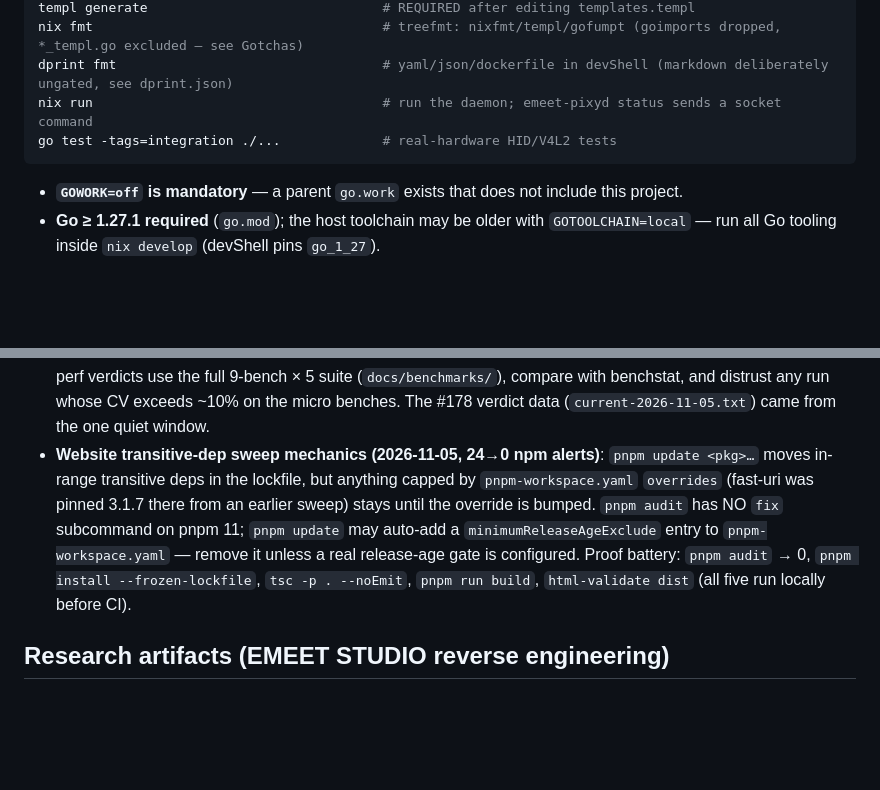
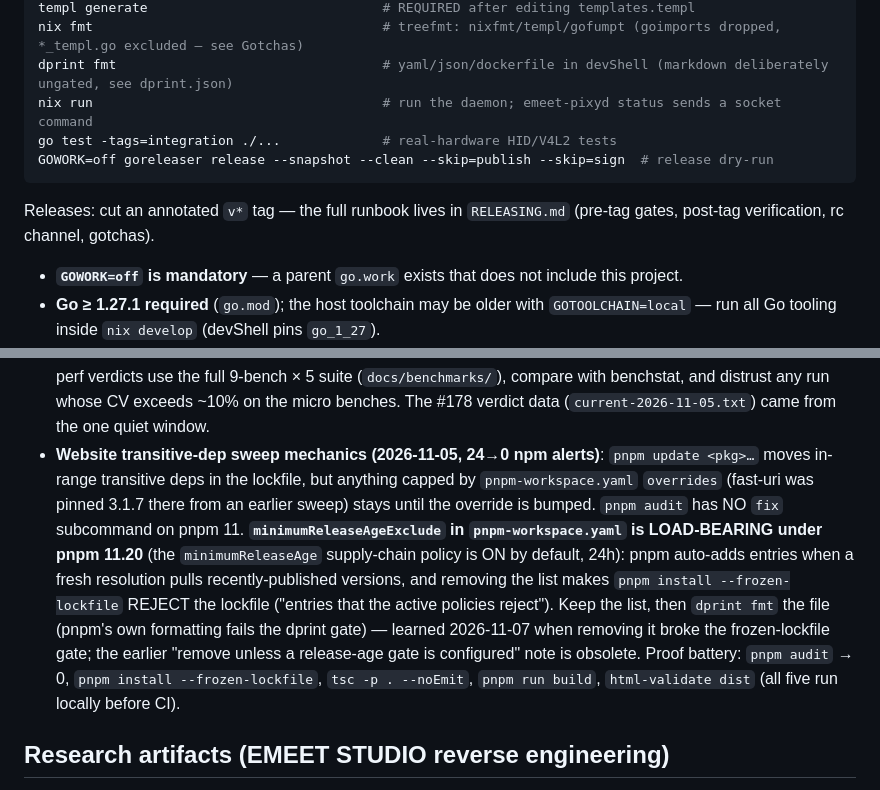
Before and after one commit to LarsArtmann/emeet-pixyd, a Markdown page: AGENTS.md, 2 parts joined by grey strips. Rendered like a GitHub page; blank space fills up the shorter version.

Commit message:
docs: link RELEASING.md runbook, add release dry-run command, fix stale pnpm guidance
README's Download section now points at the stable latest-download URLs,
the cosign/provenance verify story, and the new RELEASING.md runbook for
maintainers. AGENTS.md gains the goreleaser snapshot dry-run in the
Commands block and corrects the pnpm-workspace.yaml guidance: under
pnpm 11.20 the minimumReleaseAge policy is on by default, so the
auto-added exclude list is required (removing it breaks
pnpm install --frozen-lockfile, verified today).

💘 Generated with Crush

Assisted-By: Crush:glm-5.3-flash

````diff
--- a/AGENTS.md
+++ b/AGENTS.md
@@ -16,7 +16,10 @@ nix fmt                                     # treefmt: nixfmt/templ/gofumpt (goi
 dprint fmt                                  # yaml/json/dockerfile in devShell (markdown deliberately ungated, see dprint.json)
 nix run                                     # run the daemon; emeet-pixyd status sends a socket command
 go test -tags=integration ./...             # real-hardware HID/V4L2 tests
+GOWORK=off goreleaser release --snapshot --clean --skip=publish --skip=sign  # release dry-run
 ```
+
+Releases: cut an annotated `v*` tag — the full runbook lives in `RELEASING.md` (pre-tag gates, post-tag verification, rc channel, gotchas).
 
 - **`GOWORK=off` is mandatory** — a parent `go.work` exists that does not include this project.
 - **Go ≥ 1.27.1 required** (`go.mod`); the host toolchain may be older with `GOTOOLCHAIN=local` — run all Go tooling inside `nix develop` (devShell pins `go_1_27`).
@@ -160,7 +163,7 @@ Server side: `sse.PatchElementTempl(statusPanel(status))` morphs `#status-panel`
 - Simulator V2 routing rule: motor SET heads collide with the commit-report shape, so V2 SETs are validated BEFORE the commit step, and the 0x63 iface substitution applies to motor heads ONLY (applying it to optics heads made `SetTargetTrack` collide with `SetMotorPos` — pinned by the preset-push tests).
 - vmTest: `/etc/systemd/user` is a symlink `find` cannot descend — an unguarded `cat $(find …)` blocks on stdin; cat the canonical path.
 - **Benchmarks on this host are shared-machine noise-prone**: concurrent agent/buildflow sessions (load 30+ observed 2026-11-05) inflate every benchmark UNIFORMLY (±25-50% CV, +56% geomean skew across unrelated benchmarks). A uniform inflation across benchmarks = machine load, NOT a code regression — for perf verdicts use the full 9-bench × 5 suite (`docs/benchmarks/`), compare with benchstat, and distrust any run whose CV exceeds ~10% on the micro benches. The #178 verdict data (`current-2026-11-05.txt`) came from the one quiet window.
-- **Website transitive-dep sweep mechanics (2026-11-05, 24→0 npm alerts)**: `pnpm update <pkg>…` moves in-range transitive deps in the lockfile, but anything capped by `pnpm-workspace.yaml` `overrides` (fast-uri was pinned 3.1.7 there from an earlier sweep) stays until the override is bumped. `pnpm audit` has NO `fix` subcommand on pnpm 11; `pnpm update` may auto-add a `minimumReleaseAgeExclude` entry to `pnpm-workspace.yaml` — remove it unless a real release-age gate is configured. Proof battery: `pnpm audit` → 0, `pnpm install --frozen-lockfile`, `tsc -p . --noEmit`, `pnpm run build`, `html-validate dist` (all five run locally before CI).
+- **Website transitive-dep sweep mechanics (2026-11-05, 24→0 npm alerts)**: `pnpm update <pkg>…` moves in-range transitive deps in the lockfile, but anything capped by `pnpm-workspace.yaml` `overrides` (fast-uri was pinned 3.1.7 there from an earlier sweep) stays until the override is bumped. `pnpm audit` has NO `fix` subcommand on pnpm 11. **`minimumReleaseAgeExclude` in `pnpm-workspace.yaml` is LOAD-BEARING under pnpm 11.20** (the `minimumReleaseAge` supply-chain policy is ON by default, 24h): pnpm auto-adds entries when a fresh resolution pulls recently-published versions, and removing the list makes `pnpm install --frozen-lockfile` REJECT the lockfile ("entries that the active policies reject"). Keep the list, then `dprint fmt` the file (pnpm's own formatting fails the dprint gate) — learned 2026-11-07 when removing it broke the frozen-lockfile gate; the earlier "remove unless a release-age gate is configured" note is obsolete. Proof battery: `pnpm audit` → 0, `pnpm install --frozen-lockfile`, `tsc -p . --noEmit`, `pnpm run build`, `html-validate dist` (all five run locally before CI).
 
 ## Research artifacts (EMEET STUDIO reverse engineering)
 
````
